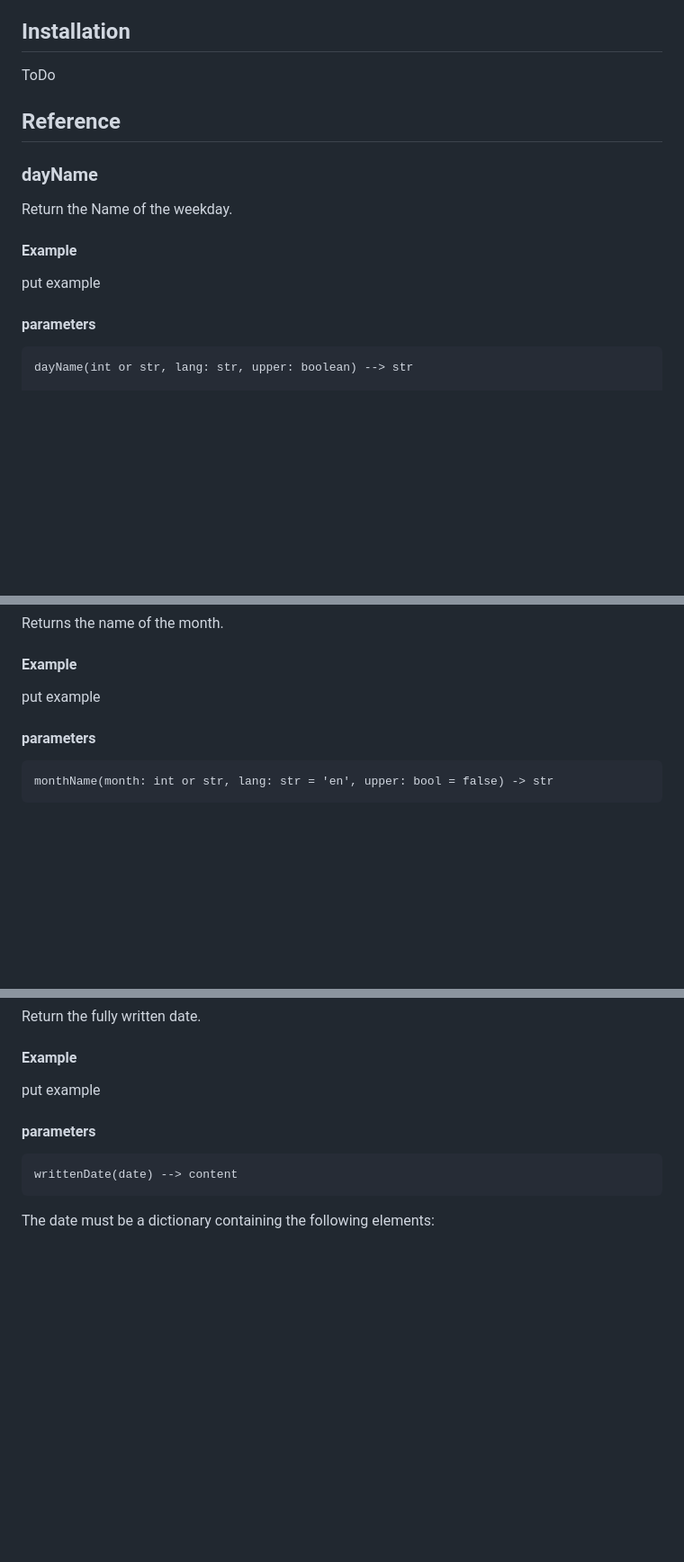
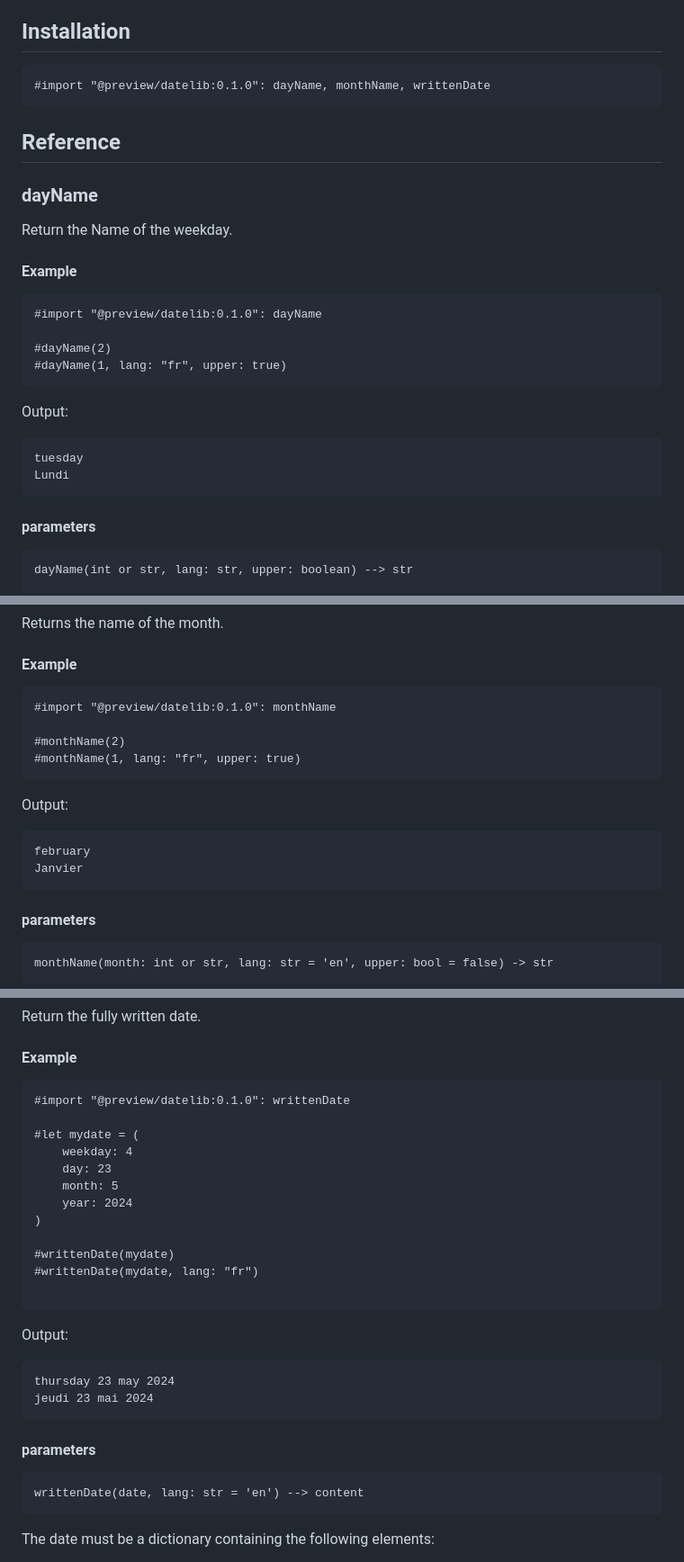
Before and after one commit to Jeomhps/datify, a Markdown page: README.md, 3 parts joined by grey strips. Shown at 90% size. Drawn GitHub-style; blank space fills up the shorter version.

Commit message:
Example + rewritting
Added example and added changes to writtenDate.

````diff
--- a/README.md
+++ b/README.md
@@ -4,14 +4,30 @@ Datelib is a simple date package that allows users to format dates in new ways a
 
 ## Installation
 
-ToDo
+```typst
+#import "@preview/datelib:0.1.0": dayName, monthName, writtenDate
+```
 
 ## Reference
 
 ### dayName
 Return the Name of the weekday.
 #### Example
-put example
+
+```typst
+#import "@preview/datelib:0.1.0": dayName
+
+#dayName(2)
+#dayName(1, lang: "fr", upper: true)
+```
+
+Output:
+
+```
+tuesday
+Lundi
+```
+
 #### parameters
 ```typst
 dayName(int or str, lang: str, upper: boolean) --> str
@@ -31,7 +47,19 @@ Returns the name of the month.
 
 #### Example
 
-put example
+```typst
+#import "@preview/datelib:0.1.0": monthName
+
+#monthName(2)
+#monthName(1, lang: "fr", upper: true)
+```
+
+Output:
+
+```
+february
+Janvier
+```
 
 #### parameters
 ```typst
@@ -51,12 +79,32 @@ Return the fully written date.
 
 #### Example
 
-put example
+```typst
+#import "@preview/datelib:0.1.0": writtenDate
+
+#let mydate = (
+    weekday: 4
+    day: 23
+    month: 5
+    year: 2024
+)
+
+#writtenDate(mydate)
+#writtenDate(mydate, lang: "fr")
+
+```
+
+Output:
+
+```
+thursday 23 may 2024
+jeudi 23 mai 2024
+```
 
 #### parameters
 
 ```typst
-writtenDate(date) --> content
+writtenDate(date, lang: str = 'en') --> content
 ```
 
 The date must be a dictionary containing the following elements:
````
